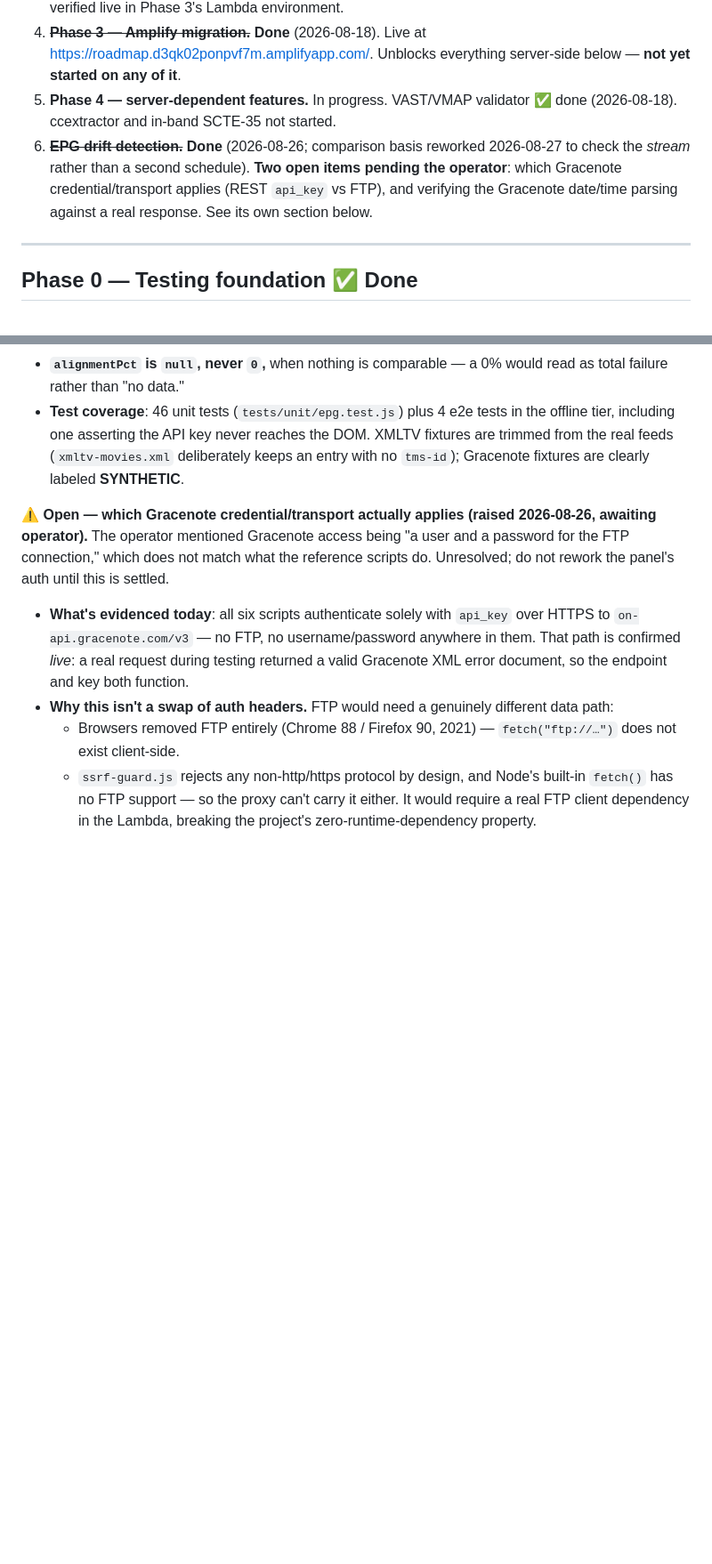
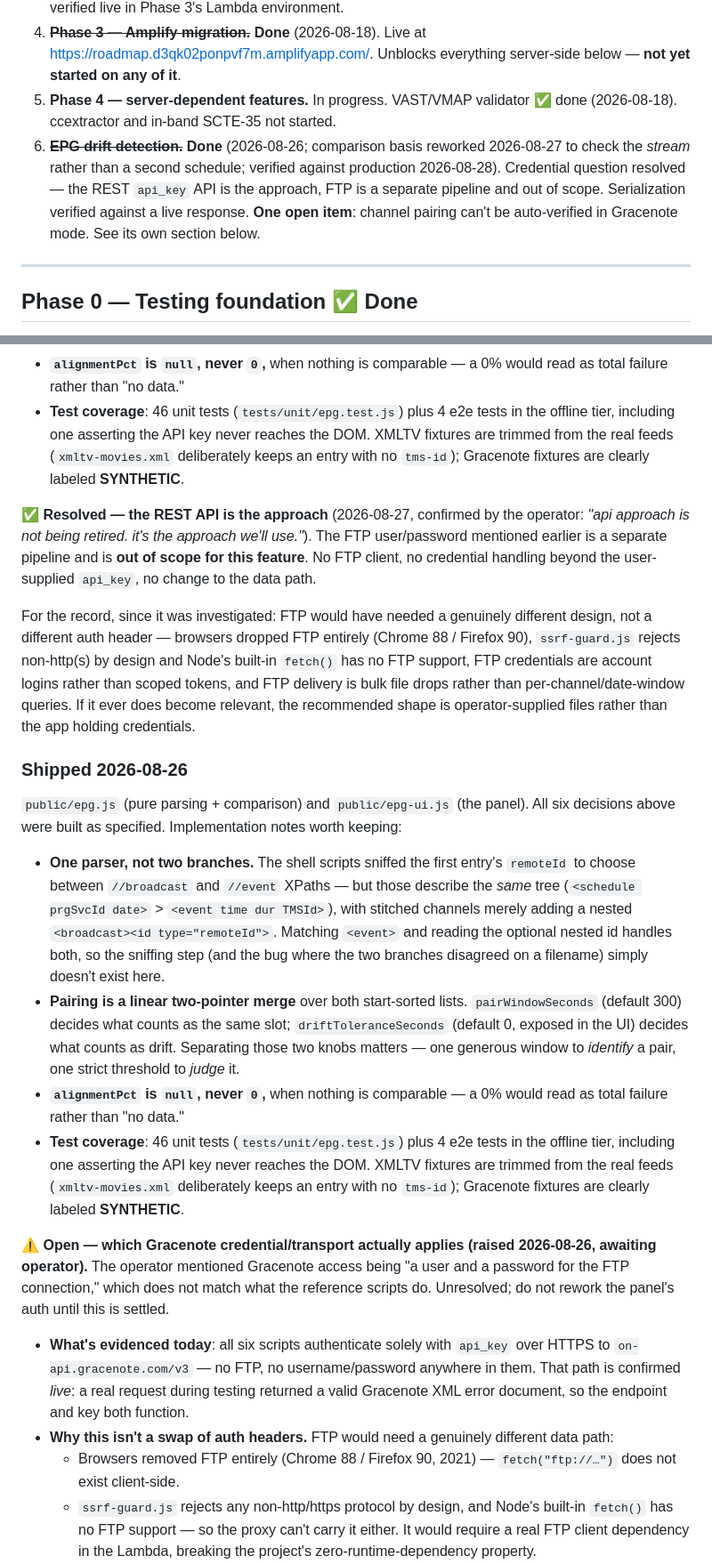
Before and after one commit to steveosoftware/SCTE-Watch, a Markdown page: webapp/ROADMAP.md, 2 parts joined by grey strips. Shown at 89% size. GitHub-like rendering; blank space fills up the shorter version.

Commit message:
Close the Gracenote credential question: REST api_key is the approach
Confirmed by the operator — the api_key REST API is not being retired and
is what this feature uses. The FTP user/password belongs to a separate
pipeline and is out of scope; no FTP support should be added on its
account.

Keeps a short record of why FTP would have needed a different data path
rather than a different auth header, in case it resurfaces.

```diff
--- a/webapp/ROADMAP.md
+++ b/webapp/ROADMAP.md
@@ -19,7 +19,7 @@ Update this alongside `CONTEXT.md` as items land.
 3. ~~**Phase 2 — security hardening.**~~ **Done** (2026-08-16). Prerequisite for public deploy — satisfied, re-verified live in Phase 3's Lambda environment.
 4. ~~**Phase 3 — Amplify migration.**~~ **Done** (2026-08-18). Live at https://roadmap.d3qk02ponpvf7m.amplifyapp.com/. Unblocks everything server-side below — **not yet started on any of it**.
 5. **Phase 4 — server-dependent features.** In progress. VAST/VMAP validator ✅ done (2026-08-18). ccextractor and in-band SCTE-35 not started.
-6. ~~**EPG drift detection.**~~ **Done** (2026-08-26; comparison basis reworked 2026-08-27 to check the *stream* rather than a second schedule). **Two open items pending the operator**: which Gracenote credential/transport applies (REST `api_key` vs FTP), and verifying the Gracenote date/time parsing against a real response. See its own section below.
+6. ~~**EPG drift detection.**~~ **Done** (2026-08-26; comparison basis reworked 2026-08-27 to check the *stream* rather than a second schedule; verified against production 2026-08-28). Credential question resolved — the REST `api_key` API is the approach, FTP is a separate pipeline and out of scope. Serialization verified against a live response. **One open item**: channel pairing can't be auto-verified in Gracenote mode. See its own section below.
 
 ---
 
@@ -188,6 +188,19 @@ Fetch a real segment, demux, extract the `splice_info_section`, run it through t
 - **`alignmentPct` is `null`, never `0`,** when nothing is comparable — a 0% would read as total failure rather than "no data."
 - **Test coverage**: 46 unit tests (`tests/unit/epg.test.js`) plus 4 e2e tests in the offline tier, including one asserting the API key never reaches the DOM. XMLTV fixtures are trimmed from the real feeds (`xmltv-movies.xml` deliberately keeps an entry with no `tms-id`); Gracenote fixtures are clearly labeled **SYNTHETIC**.
 
+**✅ Resolved — the REST API is the approach** (2026-08-27, confirmed by the operator: *"api approach is not being retired. it's the approach we'll use."*). The FTP user/password mentioned earlier is a separate pipeline and is **out of scope for this feature**. No FTP client, no credential handling beyond the user-supplied `api_key`, no change to the data path.
+
+For the record, since it was investigated: FTP would have needed a genuinely different design, not a different auth header — browsers dropped FTP entirely (Chrome 88 / Firefox 90), `ssrf-guard.js` rejects non-http(s) by design and Node's built-in `fetch()` has no FTP support, FTP credentials are account logins rather than scoped tokens, and FTP delivery is bulk file drops rather than per-channel/date-window queries. If it ever does become relevant, the recommended shape is operator-supplied files rather than the app holding credentials.
+
+### Shipped 2026-08-26
+
+`public/epg.js` (pure parsing + comparison) and `public/epg-ui.js` (the panel). All six decisions above were built as specified. Implementation notes worth keeping:
+
+- **One parser, not two branches.** The shell scripts sniffed the first entry's `remoteId` to choose between `//broadcast` and `//event` XPaths — but those describe the *same* tree (`<schedule prgSvcId date>` > `<event time dur TMSId>`), with stitched channels merely adding a nested `<broadcast><id type="remoteId">`. Matching `<event>` and reading the optional nested id handles both, so the sniffing step (and the bug where the two branches disagreed on a filename) simply doesn't exist here.
+- **Pairing is a linear two-pointer merge** over both start-sorted lists. `pairWindowSeconds` (default 300) decides what counts as the same slot; `driftToleranceSeconds` (default 0, exposed in the UI) decides what counts as drift. Separating those two knobs matters — one generous window to *identify* a pair, one strict threshold to *judge* it.
+- **`alignmentPct` is `null`, never `0`,** when nothing is comparable — a 0% would read as total failure rather than "no data."
+- **Test coverage**: 46 unit tests (`tests/unit/epg.test.js`) plus 4 e2e tests in the offline tier, including one asserting the API key never reaches the DOM. XMLTV fixtures are trimmed from the real feeds (`xmltv-movies.xml` deliberately keeps an entry with no `tms-id`); Gracenote fixtures are clearly labeled **SYNTHETIC**.
+
 **⚠ Open — which Gracenote credential/transport actually applies (raised 2026-08-26, awaiting operator).** The operator mentioned Gracenote access being "a user and a password for the FTP connection," which does not match what the reference scripts do. Unresolved; do not rework the panel's auth until this is settled.
 
 - **What's evidenced today**: all six scripts authenticate solely with `api_key` over HTTPS to `on-api.gracenote.com/v3` — no FTP, no username/password anywhere in them. That path is confirmed *live*: a real request during testing returned a valid Gracenote XML error document, so the endpoint and key both function.
```
Also changed, not shown: webapp/CONTEXT.md (+2 -0 lines).
